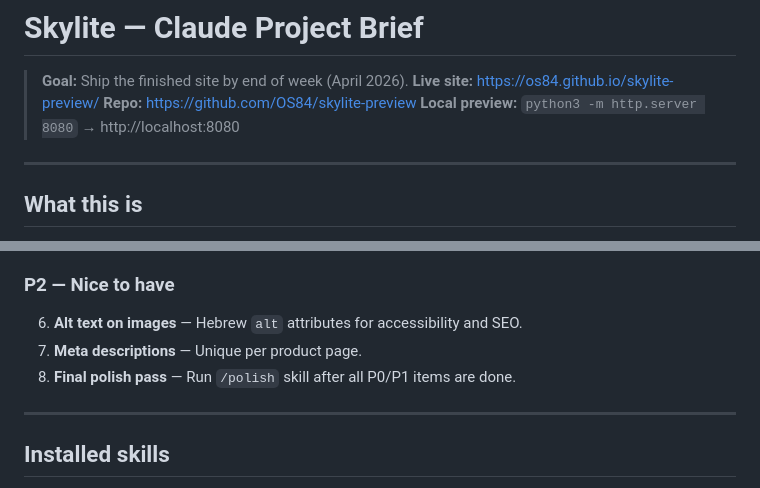
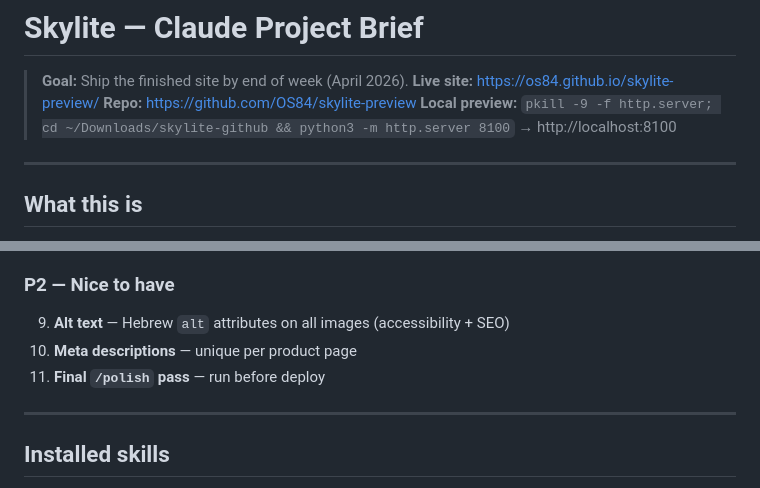
Before and after one commit to OS84/skylite-preview, a Markdown page: CLAUDE.md, 2 parts joined by grey strips. Rendered like a GitHub page.

```diff
--- a/CLAUDE.md
+++ b/CLAUDE.md
@@ -3,7 +3,7 @@
 > **Goal:** Ship the finished site by end of week (April 2026).
 > **Live site:** https://os84.github.io/skylite-preview/
 > **Repo:** https://github.com/OS84/skylite-preview
-> **Local preview:** `python3 -m http.server 8080` → http://localhost:8080
+> **Local preview:** `pkill -9 -f http.server; cd ~/Downloads/skylite-github && python3 -m http.server 8100` → http://localhost:8100
 
 ---
 
@@ -166,8 +207,8 @@ The hero overlay uses a bottom-weighted gradient for photography contrast + top-
 
 ### P2 — Nice to have
-6. **Alt text on images** — Hebrew `alt` attributes for accessibility and SEO.
-7. **Meta descriptions** — Unique per product page.
-8. **Final polish pass** — Run `/polish` skill after all P0/P1 items are done.
+9. **Alt text** — Hebrew `alt` attributes on all images (accessibility + SEO)
+10. **Meta descriptions** — unique per product page
+11. **Final `/polish` pass** — run before deploy
 
 ---
 
```
Also changed, not shown: other parts of CLAUDE.md (+56 -15 lines).
